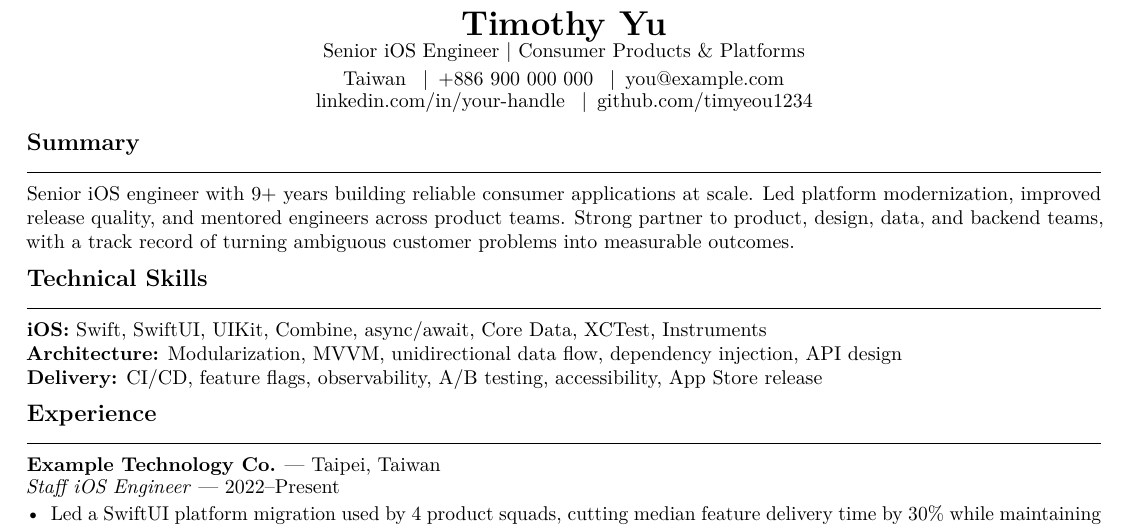
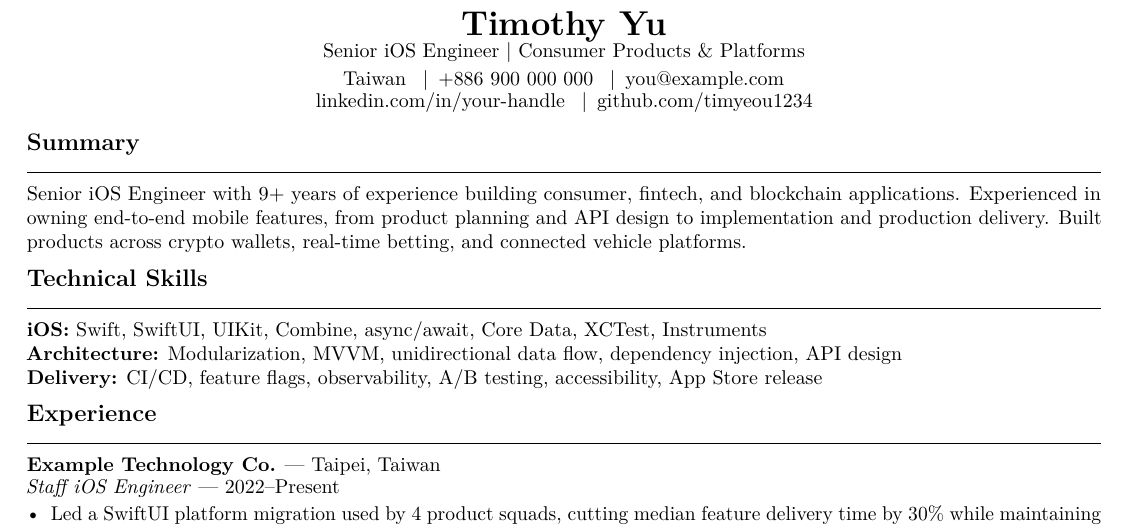
Before and after one commit to timyeou1234/resume, a LaTeX CV (resumes/us-tech.tex, which reads sections/summary/us-tech.tex): part of the page, cut so that both start at the same text. Compiled offline with pdfLaTeX; a LaTeX package or settings file that is missing is left out.

Commit message:
Replace placeholder US summary with reviewed content

```diff
--- a/sections/summary/us-tech.tex
+++ b/sections/summary/us-tech.tex
@@ -1,5 +1,2 @@
 \section{Summary}
-Senior iOS engineer with 9+ years building reliable consumer applications at scale.
-Led platform modernization, improved release quality, and mentored engineers across
-product teams. Strong partner to product, design, data, and backend teams, with a
-track record of turning ambiguous customer problems into measurable outcomes.
+Senior iOS Engineer with 9+ years of experience building consumer, fintech, and blockchain applications. Experienced in owning end-to-end mobile features, from product planning and API design to implementation and production delivery. Built products across crypto wallets, real-time betting, and connected vehicle platforms.
```
